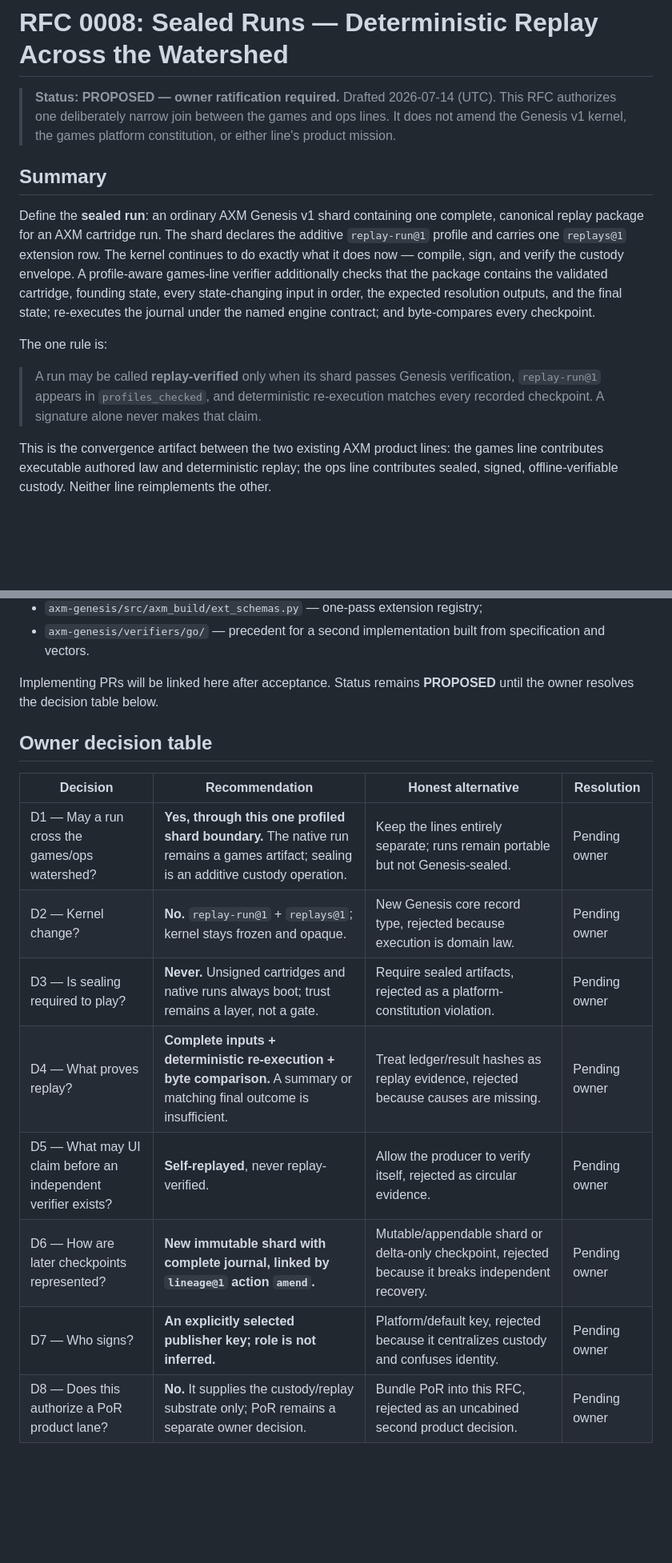
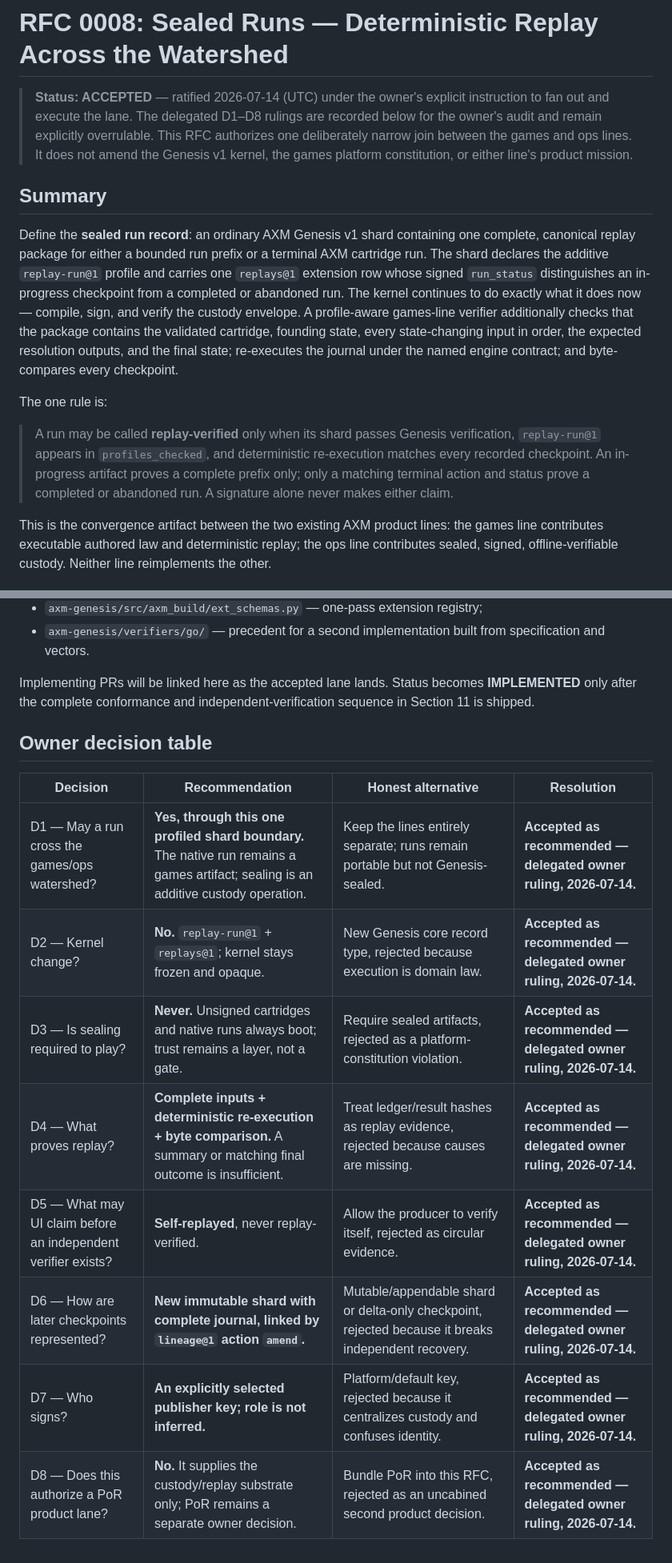
Before and after one commit to BigBirdReturns/axm-genesis, a Markdown page: rfcs/0008-sealed-runs.md, 2 parts joined by grey strips. Shown at 80% size. GitHub-like rendering; blank space fills up the shorter version.

```diff
--- a/rfcs/0008-sealed-runs.md
+++ b/rfcs/0008-sealed-runs.md
@@ -1,15 +1,19 @@
 # RFC 0008: Sealed Runs — Deterministic Replay Across the Watershed
 
-> **Status: PROPOSED — owner ratification required.** Drafted 2026-07-14
-> (UTC). This RFC authorizes one deliberately narrow join between the games
-> and ops lines. It does not amend the Genesis v1 kernel, the games platform
-> constitution, or either line's product mission.
+> **Status: ACCEPTED** — ratified 2026-07-14 (UTC) under the owner's explicit
+> instruction to fan out and execute the lane. The delegated D1–D8 rulings are
+> recorded below for the owner's audit and remain explicitly overrulable. This
+> RFC authorizes one deliberately narrow join between the games and ops lines.
+> It does not amend the Genesis v1 kernel, the games platform constitution, or
+> either line's product mission.
 
 ## Summary
 
-Define the **sealed run**: an ordinary AXM Genesis v1 shard containing one
-complete, canonical replay package for an AXM cartridge run. The shard declares
-the additive `replay-run@1` profile and carries one `replays@1` extension row.
+Define the **sealed run record**: an ordinary AXM Genesis v1 shard containing
+one complete, canonical replay package for either a bounded run prefix or a
+terminal AXM cartridge run. The shard declares the additive `replay-run@1`
+profile and carries one `replays@1` extension row whose signed `run_status`
+distinguishes an in-progress checkpoint from a completed or abandoned run.
 The kernel continues to do exactly what it does now — compile, sign, and verify
 the custody envelope. A profile-aware games-line verifier additionally checks
 that the package contains the validated cartridge, founding state, every
@@ -21,8 +25,9 @@ The one rule is:
 
 > A run may be called **replay-verified** only when its shard passes Genesis
 > verification, `replay-run@1` appears in `profiles_checked`, and deterministic
-> re-execution matches every recorded checkpoint. A signature alone never makes
-> that claim.
+> re-execution matches every recorded checkpoint. An in-progress artifact proves
+> a complete prefix only; only a matching terminal action and status prove a
+> completed or abandoned run. A signature alone never makes either claim.
 
 This is the convergence artifact between the two existing AXM product lines:
 the games line contributes executable authored law and deterministic replay;
@@ -431,18 +502,19 @@ No implementation exists at proposal time. The current evidence for the gap is:
 - `axm-genesis/verifiers/go/` — precedent for a second implementation built
   from specification and vectors.
 
-Implementing PRs will be linked here after acceptance. Status remains
-**PROPOSED** until the owner resolves the decision table below.
+Implementing PRs will be linked here as the accepted lane lands. Status becomes
+**IMPLEMENTED** only after the complete conformance and independent-verification
+sequence in Section 11 is shipped.
 
 ## Owner decision table
 
 | Decision | Recommendation | Honest alternative | Resolution |
 |---|---|---|---|
-| D1 — May a run cross the games/ops watershed? | **Yes, through this one profiled shard boundary.** The native run remains a games artifact; sealing is an additive custody operation. | Keep the lines entirely separate; runs remain portable but not Genesis-sealed. | Pending owner |
-| D2 — Kernel change? | **No.** `replay-run@1` + `replays@1`; kernel stays frozen and opaque. | New Genesis core record type, rejected because execution is domain law. | Pending owner |
-| D3 — Is sealing required to play? | **Never.** Unsigned cartridges and native runs always boot; trust remains a layer, not a gate. | Require sealed artifacts, rejected as a platform-constitution violation. | Pending owner |
-| D4 — What proves replay? | **Complete inputs + deterministic re-execution + byte comparison.** A summary or matching final outcome is insufficient. | Treat ledger/result hashes as replay evidence, rejected because causes are missing. | Pending owner |
-| D5 — What may UI claim before an independent verifier exists? | **Self-replayed**, never replay-verified. | Allow the producer to verify itself, rejected as circular evidence. | Pending owner |
-| D6 — How are later checkpoints represented? | **New immutable shard with complete journal, linked by `lineage@1` action `amend`.** | Mutable/appendable shard or delta-only checkpoint, rejected because it breaks independent recovery. | Pending owner |
-| D7 — Who signs? | **An explicitly selected publisher key; role is not inferred.** | Platform/default key, rejected because it centralizes custody and confuses identity. | Pending owner |
-| D8 — Does this authorize a PoR product lane? | **No.** It supplies the custody/replay substrate only; PoR remains a separate owner decision. | Bundle PoR into this RFC, rejected as an uncabined second product decision. | Pending owner |
+| D1 — May a run cross the games/ops watershed? | **Yes, through this one profiled shard boundary.** The native run remains a games artifact; sealing is an additive custody operation. | Keep the lines entirely separate; runs remain portable but not Genesis-sealed. | **Accepted as recommended — delegated owner ruling, 2026-07-14.** |
+| D2 — Kernel change? | **No.** `replay-run@1` + `replays@1`; kernel stays frozen and opaque. | New Genesis core record type, rejected because execution is domain law. | **Accepted as recommended — delegated owner ruling, 2026-07-14.** |
+| D3 — Is sealing required to play? | **Never.** Unsigned cartridges and native runs always boot; trust remains a layer, not a gate. | Require sealed artifacts, rejected as a platform-constitution violation. | **Accepted as recommended — delegated owner ruling, 2026-07-14.** |
+| D4 — What proves replay? | **Complete inputs + deterministic re-execution + byte comparison.** A summary or matching final outcome is insufficient. | Treat ledger/result hashes as replay evidence, rejected because causes are missing. | **Accepted as recommended — delegated owner ruling, 2026-07-14.** |
+| D5 — What may UI claim before an independent verifier exists? | **Self-replayed**, never replay-verified. | Allow the producer to verify itself, rejected as circular evidence. | **Accepted as recommended — delegated owner ruling, 2026-07-14.** |
+| D6 — How are later checkpoints represented? | **New immutable shard with complete journal, linked by `lineage@1` action `amend`.** | Mutable/appendable shard or delta-only checkpoint, rejected because it breaks independent recovery. | **Accepted as recommended — delegated owner ruling, 2026-07-14.** |
+| D7 — Who signs? | **An explicitly selected publisher key; role is not inferred.** | Platform/default key, rejected because it centralizes custody and confuses identity. | **Accepted as recommended — delegated owner ruling, 2026-07-14.** |
+| D8 — Does this authorize a PoR product lane? | **No.** It supplies the custody/replay substrate only; PoR remains a separate owner decision. | Bundle PoR into this RFC, rejected as an uncabined second product decision. | **Accepted as recommended — delegated owner ruling, 2026-07-14.** |
```
Also changed, not shown: other parts of rfcs/0008-sealed-runs.md (+86 -20 lines), rfcs/README.md (+1 -1 lines).
